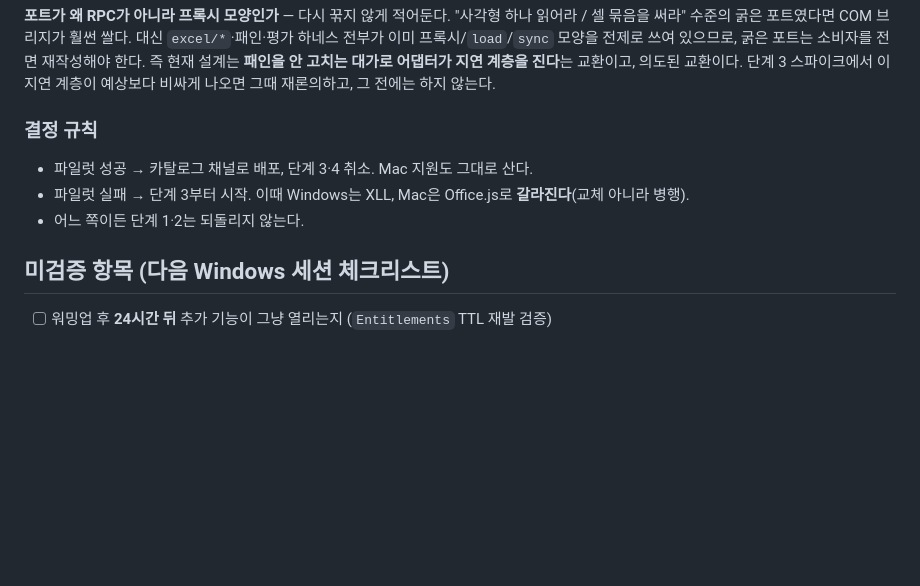
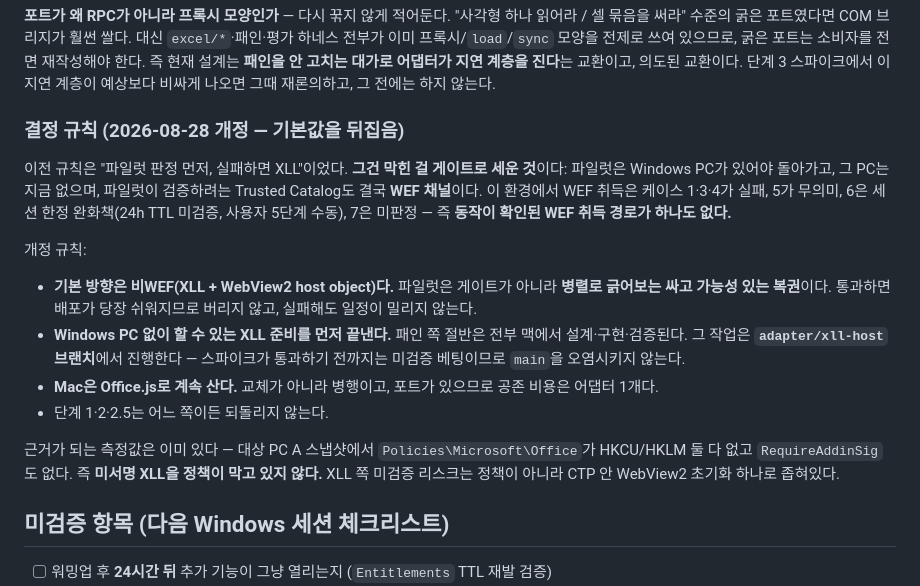
Before and after one commit to ddotz/xmux, a Markdown page: WEF-ACQUISITION.md, the part around the change. Drawn GitHub-style; blank space fills up the shorter version.

```diff
--- a/WEF-ACQUISITION.md
+++ b/WEF-ACQUISITION.md
@@ -193,11 +193,29 @@ Office의 `autoFill`/`clear` 오버로드가 우리가 이름 붙인 슬라이
 교환이고, 의도된 교환이다. 단계 3 스파이크에서 이 지연 계층이 예상보다 비싸게 나오면 그때
 재론의하고, 그 전에는 하지 않는다.
 
-### 결정 규칙
+### 결정 규칙 (2026-08-28 개정 — 기본값을 뒤집음)
 
-- 파일럿 성공 → 카탈로그 채널로 배포, 단계 3·4 취소. Mac 지원도 그대로 산다.
-- 파일럿 실패 → 단계 3부터 시작. 이때 Windows는 XLL, Mac은 Office.js로 **갈라진다**(교체 아니라 병행).
-- 어느 쪽이든 단계 1·2는 되돌리지 않는다.
+이전 규칙은 "파일럿 판정 먼저, 실패하면 XLL"이었다. **그건 막힌 걸 게이트로 세운 것**이다:
+파일럿은 Windows PC가 있어야 돌아가고, 그 PC는 지금 없으며, 파일럿이 검증하려는 Trusted
+Catalog도 결국 **WEF 채널**이다. 이 환경에서 WEF 취득은 케이스 1·3·4가 실패,
+5가 무의미, 6은 세션 한정 완화책(24h TTL 미검증, 사용자 5단계 수동), 7은 미판정 —
+즉 **동작이 확인된 WEF 취득 경로가 하나도 없다.**
+
+개정 규칙:
+
+- **기본 방향은 비WEF(XLL + WebView2 host object)다.** 파일럿은 게이트가 아니라
+  **병렬로 긁어보는 싸고 가능성 있는 복권**이다. 통과하면 배포가 당장 쉬워지므로 버리지
+  않고, 실패해도 일정이 밀리지 않는다.
+- **Windows PC 없이 할 수 있는 XLL 준비를 먼저 끝낸다.** 패인 쪽 절반은 전부 맥에서
+  설계·구현·검증된다. 그 작업은 **`adapter/xll-host` 브랜치**에서 진행한다 — 스파이크가
+  통과하기 전까지는 미검증 베팅이므로 `main`을 오염시키지 않는다.
+- **Mac은 Office.js로 계속 산다.** 교체가 아니라 병행이고, 포트가 있으므로 공존 비용은
+  어댑터 1개다.
+- 단계 1·2·2.5는 어느 쪽이든 되돌리지 않는다.
+
+근거가 되는 측정값은 이미 있다 — 대상 PC A 스냅샷에서 `Policies\Microsoft\Office`가
+HKCU/HKLM 둘 다 없고 `RequireAddinSig`도 없다. 즉 **미서명 XLL을 정책이 막고 있지 않다.**
+XLL 쪽 미검증 리스크는 정책이 아니라 CTP 안 WebView2 초기화 하나로 좁혀있다.
 
 ## 미검증 항목 (다음 Windows 세션 체크리스트)
 
```
Also changed, not shown: AGENTS.md (+2 -1 lines), NEXT.md (+21 -18 lines).
